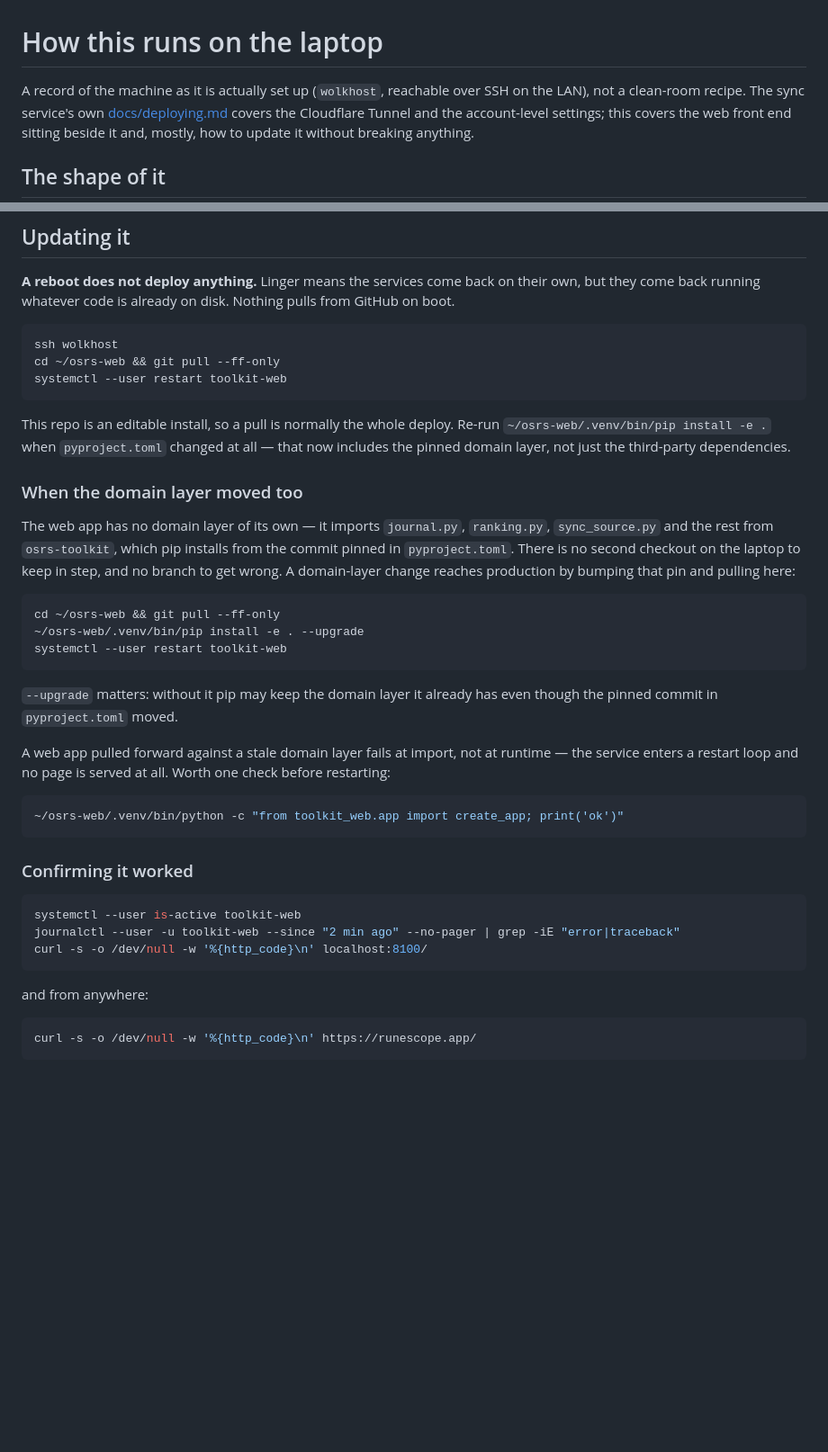
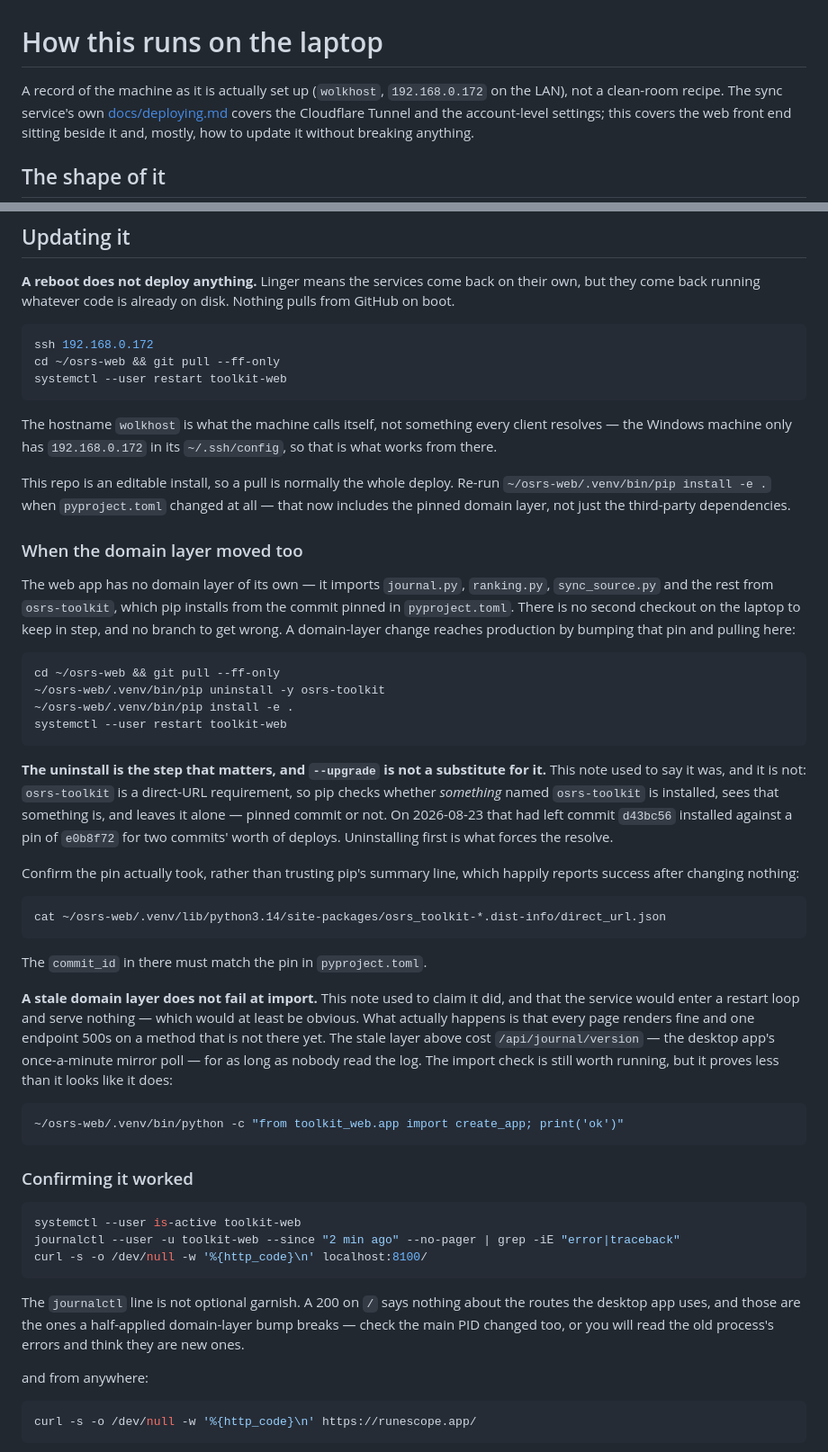
Before and after one commit to Wolklaw/OSRS-Toolkit, a Markdown page: docs/deploying.md, 2 parts joined by grey strips. Shown at 90% size. Rendered like a GitHub page; blank space fills up the shorter version.

Commit message:
Correct the two deploy notes that hid a stale domain layer for two deploys
Both claims in "When the domain layer moved too" were wrong, and wrong in the
direction that makes the failure quiet.

`pip install -e . --upgrade` does not move a direct-URL dependency. pip sees
something named osrs-toolkit installed and leaves it there, whatever commit the
pin names, and reports success. The laptop had been running commit d43bc56
against a pin of e0b8f72 since the pin was introduced. Uninstalling the package
first is what forces the resolve, and direct_url.json is where to confirm it
took rather than trusting pip's summary.

And a stale domain layer does not fail at import. The note promised a restart
loop serving nothing, which would at least be visible. What happened instead is
that every page rendered and /api/journal/version -- the desktop app's
once-a-minute mirror poll -- 500'd on a method the installed layer did not have
yet, for as long as nobody read the log.

Also: `ssh wolkhost` is what the machine calls itself, not what resolves from
the Windows machine, which only has the address.

````diff
--- a/docs/deploying.md
+++ b/docs/deploying.md
@@ -1,6 +1,6 @@
 # How this runs on the laptop
 
-A record of the machine as it is actually set up (`wolkhost`, reachable over SSH on the LAN),
+A record of the machine as it is actually set up (`wolkhost`, `192.168.0.172` on the LAN),
 not a clean-room recipe. The sync service's own
 [docs/deploying.md](https://github.com/Wolklaw/osrs-toolkit-sync-server/blob/main/docs/deploying.md)
 covers the Cloudflare Tunnel and the account-level settings; this covers the web front end
@@ -40,10 +40,14 @@ ingress:
 they come back running whatever code is already on disk. Nothing pulls from GitHub on boot.
 
 ```bash
-ssh wolkhost
+ssh 192.168.0.172
 cd ~/osrs-web && git pull --ff-only
 systemctl --user restart toolkit-web
 ```
+
+The hostname `wolkhost` is what the machine calls itself, not something every client resolves —
+the Windows machine only has `192.168.0.172` in its `~/.ssh/config`, so that is what works from
+there.
 
 This repo is an editable install, so a pull is normally the whole deploy. Re-run
 `~/osrs-web/.venv/bin/pip install -e .` when `pyproject.toml` changed at all — that now includes
@@ -58,15 +62,33 @@ get wrong. A domain-layer change reaches production by bumping that pin and pull
 
 ```bash
 cd ~/osrs-web && git pull --ff-only
-~/osrs-web/.venv/bin/pip install -e . --upgrade
+~/osrs-web/.venv/bin/pip uninstall -y osrs-toolkit
+~/osrs-web/.venv/bin/pip install -e .
 systemctl --user restart toolkit-web
 ```
 
-`--upgrade` matters: without it pip may keep the domain layer it already has even though the
-pinned commit in `pyproject.toml` moved.
+**The uninstall is the step that matters, and `--upgrade` is not a substitute for it.** This
+note used to say it was, and it is not: `osrs-toolkit` is a direct-URL requirement, so pip
+checks whether *something* named `osrs-toolkit` is installed, sees that something is, and
+leaves it alone — pinned commit or not. On 2026-08-23 that had left commit `d43bc56` installed
+against a pin of `e0b8f72` for two commits' worth of deploys. Uninstalling first is what forces
+the resolve.
 
-A web app pulled forward against a stale domain layer fails at import, not at runtime — the
-service enters a restart loop and no page is served at all. Worth one check before restarting:
+Confirm the pin actually took, rather than trusting pip's summary line, which happily reports
+success after changing nothing:
+
+```bash
+cat ~/osrs-web/.venv/lib/python3.14/site-packages/osrs_toolkit-*.dist-info/direct_url.json
+```
+
+The `commit_id` in there must match the pin in `pyproject.toml`.
+
+**A stale domain layer does not fail at import.** This note used to claim it did, and that the
+service would enter a restart loop and serve nothing — which would at least be obvious. What
+actually happens is that every page renders fine and one endpoint 500s on a method that is not
+there yet. The stale layer above cost `/api/journal/version` — the desktop app's once-a-minute
+mirror poll — for as long as nobody read the log. The import check is still worth running, but
+it proves less than it looks like it does:
 
 ```bash
 ~/osrs-web/.venv/bin/python -c "from toolkit_web.app import create_app; print('ok')"
@@ -79,6 +101,10 @@ systemctl --user is-active toolkit-web
 journalctl --user -u toolkit-web --since "2 min ago" --no-pager | grep -iE "error|traceback"
 curl -s -o /dev/null -w '%{http_code}\n' localhost:8100/
 ```
+
+The `journalctl` line is not optional garnish. A 200 on `/` says nothing about the routes the
+desktop app uses, and those are the ones a half-applied domain-layer bump breaks — check the
+main PID changed too, or you will read the old process's errors and think they are new ones.
 
 and from anywhere:
 
````
